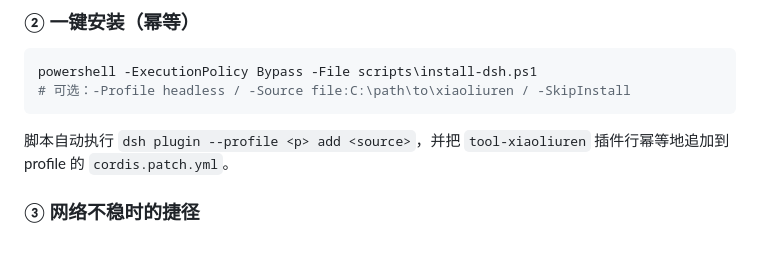
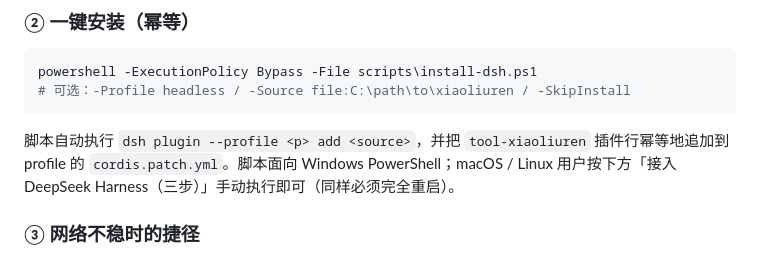
Before and after one commit to shuimo07/xiaoliuren, a Markdown page: README.zh.md, the part around the change. Rendered like a GitHub page.

Commit message:
docs: 注明一键脚本面向 Windows，其他平台走手动三步

````diff
--- a/README.zh.md
+++ b/README.zh.md
@@ -128,7 +128,7 @@ dsh --profile web --dump-config | grep -i xiaoliuren
 powershell -ExecutionPolicy Bypass -File scripts\install-dsh.ps1
 # 可选：-Profile headless / -Source file:C:\path\to\xiaoliuren / -SkipInstall
 ```
-脚本自动执行 `dsh plugin --profile <p> add <source>`，并把 `tool-xiaoliuren` 插件行幂等地追加到 profile 的 `cordis.patch.yml`。
+脚本自动执行 `dsh plugin --profile <p> add <source>`，并把 `tool-xiaoliuren` 插件行幂等地追加到 profile 的 `cordis.patch.yml`。脚本面向 Windows PowerShell；macOS / Linux 用户按下方「接入 DeepSeek Harness（三步）」手动执行即可（同样必须完全重启）。
 
 ### ③ 网络不稳时的捷径
 - 改用本地源：`dsh plugin --profile web add file:E:\AI\xiaoliuren`（或 `link:`）。
````
Also changed, not shown: README.md (+1 -1 lines).
